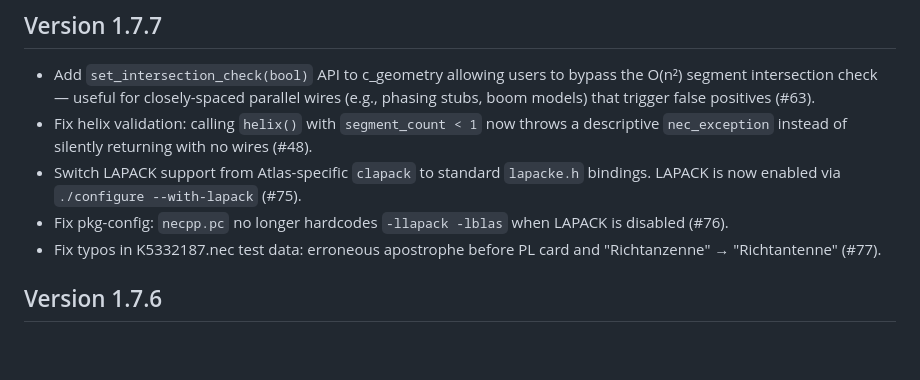
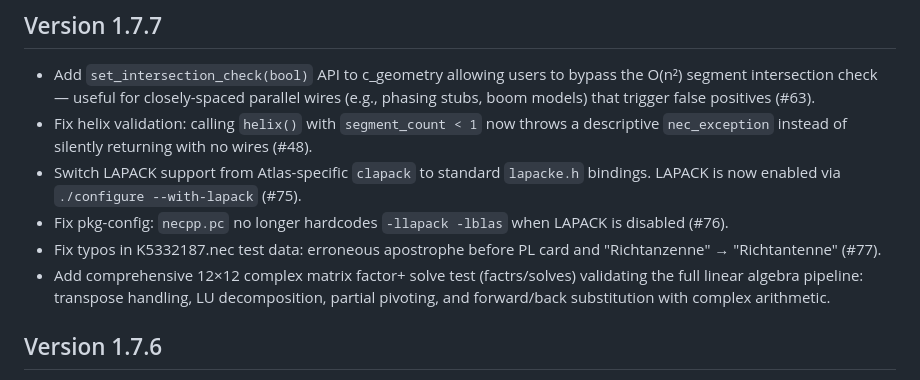
Before and after one commit to tmolteno/necpp, a Markdown page: CHANGELOG.md, the part around the change. GitHub-like rendering; blank space fills up the shorter version.

Commit message:
CHANGELOG: add factrs/solves 12x12 complex matrix test entry

```diff
--- a/CHANGELOG.md
+++ b/CHANGELOG.md
@@ -11,6 +11,9 @@
   is disabled (#76).
 * Fix typos in K5332187.nec test data: erroneous apostrophe before PL card and
   "Richtanzenne" → "Richtantenne" (#77).
+* Add comprehensive 12×12 complex matrix factor+ solve test (factrs/solves)
+  validating the full linear algebra pipeline: transpose handling, LU decomposition,
+  partial pivoting, and forward/back substitution with complex arithmetic.
 
 ## Version 1.7.6
 
```
